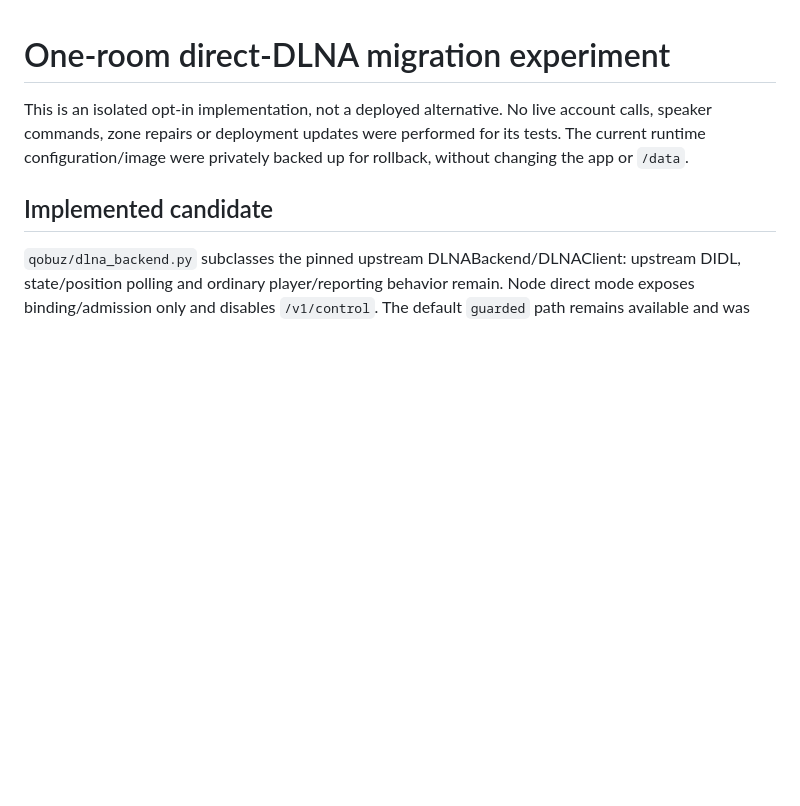
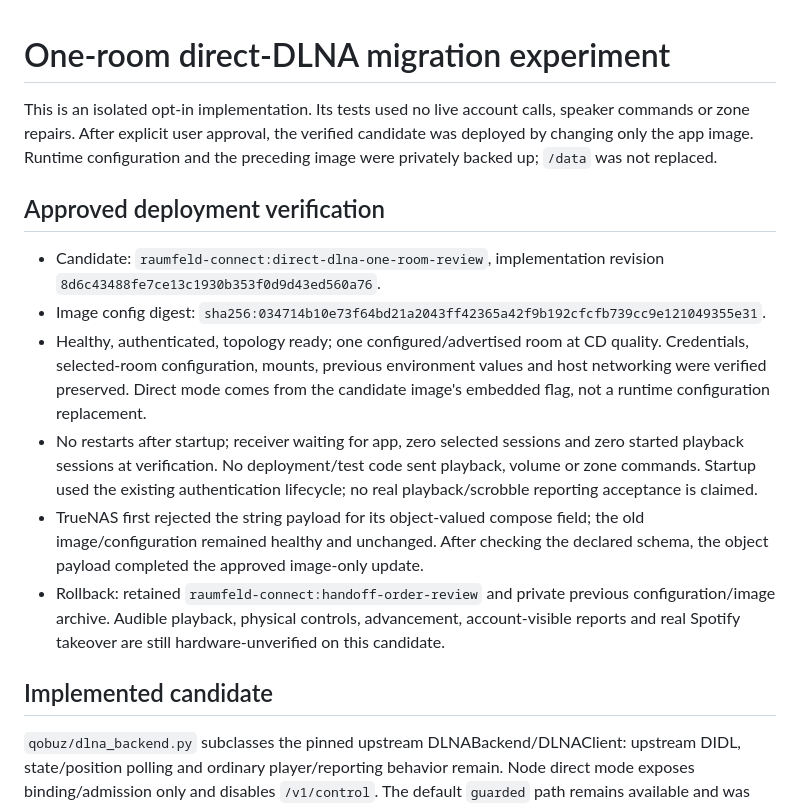
Before and after one commit to TammuzGreeen/qobuz-raumfeld-connect, a Markdown page: DIRECT_DLNA_EXPERIMENT.md, the part around the change. GitHub-like rendering; blank space fills up the shorter version.

Commit message:
Record approved direct DLNA deployment and preservation checks

```diff
--- a/DIRECT_DLNA_EXPERIMENT.md
+++ b/DIRECT_DLNA_EXPERIMENT.md
@@ -1,9 +1,31 @@
 # One-room direct-DLNA migration experiment
 
-This is an isolated opt-in implementation, not a deployed alternative. No live
-account calls, speaker commands, zone repairs or deployment updates were performed
-for its tests. The current runtime configuration/image were privately backed up
-for rollback, without changing the app or `/data`.
+This is an isolated opt-in implementation. Its tests used no live account calls,
+speaker commands or zone repairs. After explicit user approval, the verified
+candidate was deployed by changing only the app image. Runtime configuration and
+the preceding image were privately backed up; `/data` was not replaced.
+
+## Approved deployment verification
+
+- Candidate: `raumfeld-connect:direct-dlna-one-room-review`, implementation revision
+  `8d6c43488fe7ce13c1930b353f0d9d43ed560a76`.
+- Image config digest:
+  `sha256:034714b10e73f64bd21a2043ff42365a42f9b192cfcfb739cc9e121049355e31`.
+- Healthy, authenticated, topology ready; one configured/advertised room at CD
+  quality. Credentials, selected-room configuration, mounts, previous environment
+  values and host networking were verified preserved. Direct mode comes from the
+  candidate image's embedded flag, not a runtime configuration replacement.
+- No restarts after startup; receiver waiting for app, zero selected sessions and
+  zero started playback sessions at verification. No deployment/test code sent
+  playback, volume or zone commands. Startup used the existing authentication
+  lifecycle; no real playback/scrobble reporting acceptance is claimed.
+- TrueNAS first rejected the string payload for its object-valued compose field;
+  the old image/configuration remained healthy and unchanged. After checking the
+  declared schema, the object payload completed the approved image-only update.
+- Rollback: retained `raumfeld-connect:handoff-order-review` and private previous
+  configuration/image archive. Audible playback, physical controls, advancement,
+  account-visible reports and real Spotify takeover are still hardware-unverified
+  on this candidate.
 
 ## Implemented candidate
 
```
